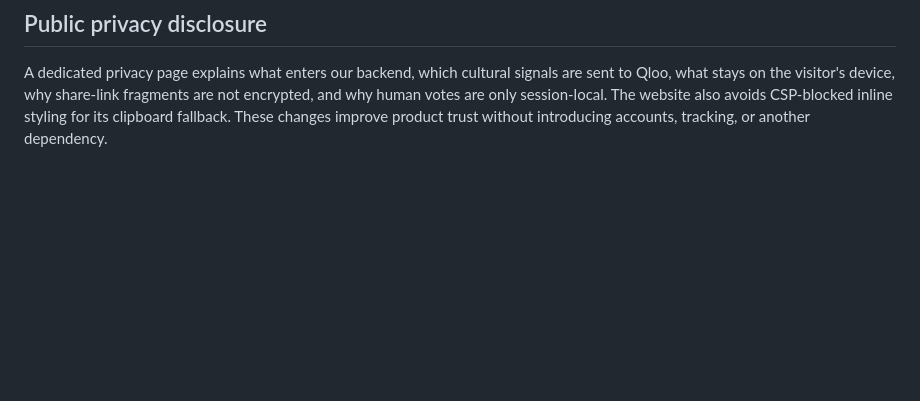
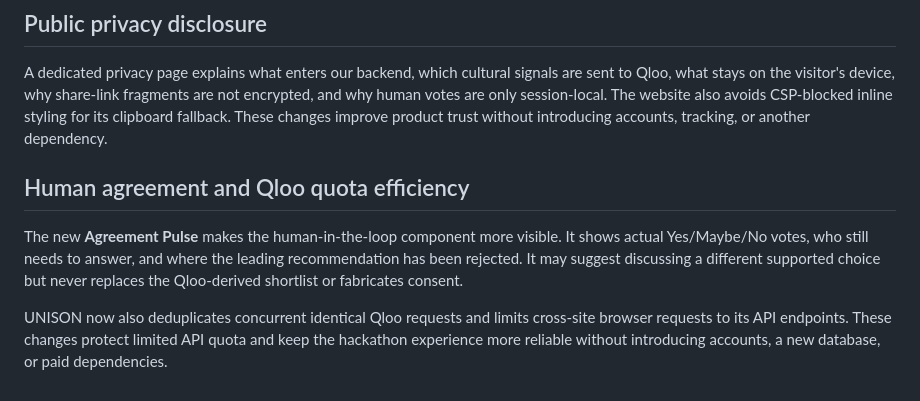
Before and after one commit to betterlifestyle04-commits/unison-qloo-agent, a Markdown page: DEVPOST_SUBMISSION.md, the part around the change. GitHub-like rendering; blank space fills up the shorter version.

Commit message:
Document Agreement Pulse, Qloo efficiency and launch safeguards

```diff
--- a/DEVPOST_SUBMISSION.md
+++ b/DEVPOST_SUBMISSION.md
@@ -104,3 +104,9 @@ To make the result genuinely portable, UNISON can now download a **Decision Repo
 ## Public privacy disclosure
 
 A dedicated privacy page explains what enters our backend, which cultural signals are sent to Qloo, what stays on the visitor's device, why share-link fragments are not encrypted, and why human votes are only session-local. The website also avoids CSP-blocked inline styling for its clipboard fallback. These changes improve product trust without introducing accounts, tracking, or another dependency.
+
+## Human agreement and Qloo quota efficiency
+
+The new **Agreement Pulse** makes the human-in-the-loop component more visible. It shows actual Yes/Maybe/No votes, who still needs to answer, and where the leading recommendation has been rejected. It may suggest discussing a different supported choice but never replaces the Qloo-derived shortlist or fabricates consent.
+
+UNISON now also deduplicates concurrent identical Qloo requests and limits cross-site browser requests to its API endpoints. These changes protect limited API quota and keep the hackathon experience more reliable without introducing accounts, a new database, or paid dependencies.
```
